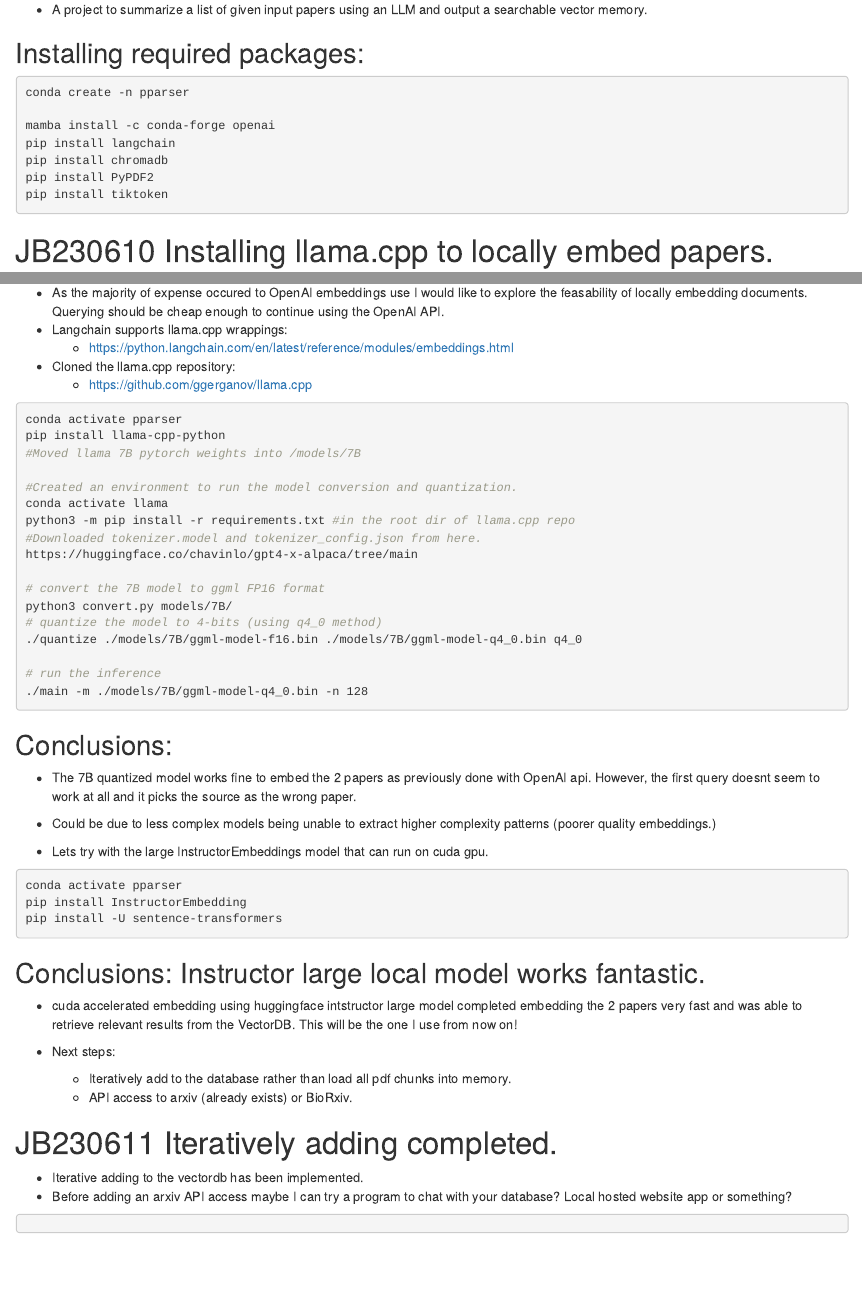
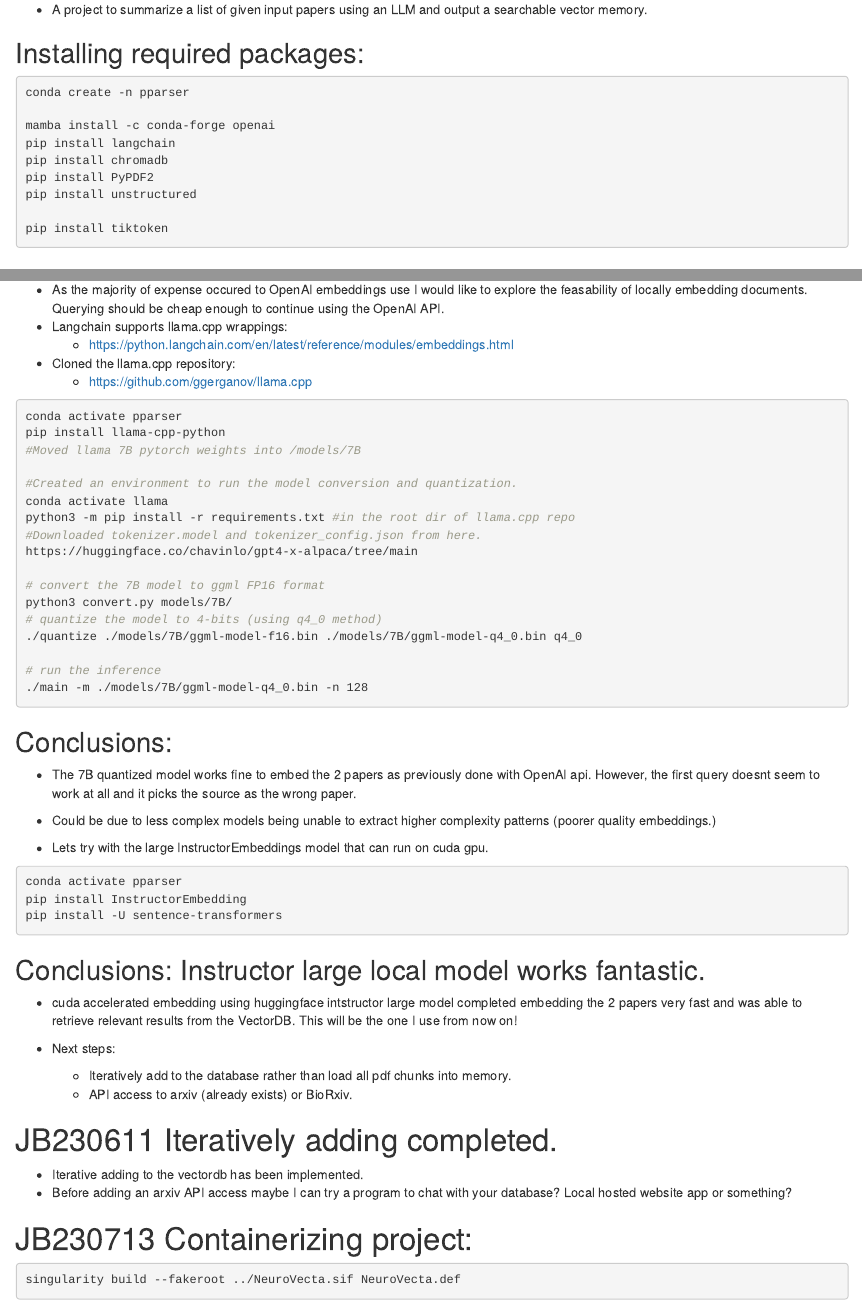
Before and after one commit to J-Burgess/PaperParser, an R Markdown document (Markdown_Journal/PaperParseJournal.Rmd): the page in a window 1100 px wide, from 190 px down, and a second part further down, joined at a grey line. Rendered offline with R 4.5, knitr and Pandoc, with nearby package versions.

Commit message:
DOCS: JOURNAL UPDATE ON CONTAINTERIZATION

````diff
--- a/Markdown_Journal/PaperParseJournal.Rmd
+++ b/Markdown_Journal/PaperParseJournal.Rmd
@@ -20,6 +20,8 @@ mamba install -c conda-forge openai
 pip install langchain
 pip install chromadb
 pip install PyPDF2
+pip install unstructured
+
 pip install tiktoken
 ```
 
@@ -74,7 +76,9 @@ pip install -U sentence-transformers
 * Iterative adding to the vectordb has been implemented.
 * Before adding an arxiv API access maybe I can try a program to chat with your database? Local hosted website app or something?
 
+
+# JB230713 Containerizing project:
 ```{bash, eval=F}
-
+singularity build --fakeroot ../NeuroVecta.sif NeuroVecta.def
 
 ```
````
